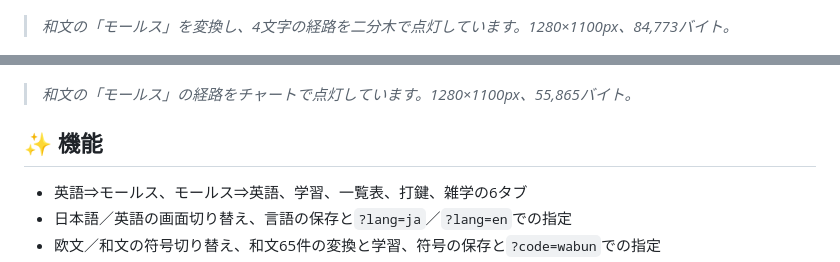
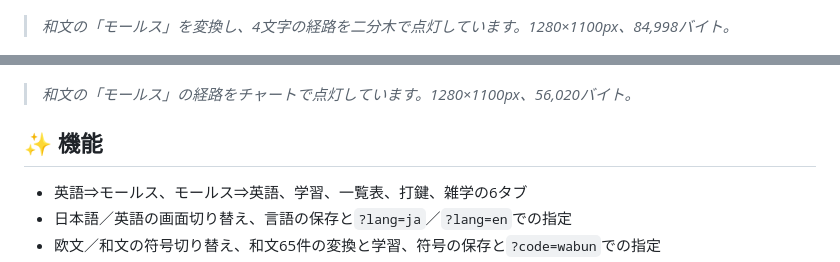
Before and after one commit to ipusiron/morse-tree-visualizer, a Markdown page: README.md, 2 parts joined by grey strips. Rendered like a GitHub page.

```diff
--- a/README.md
+++ b/README.md
@@ -85,10 +85,10 @@ hub: true
 > *平均符号長・ハフマン符号・組み合わせの3枚と、それぞれの出所を表示しています。1280×1100px、95,936バイト（約96KB）。*
 
 ![和文モールスの二分木で経路を点灯](assets/screenshot10.png)
-> *和文の「モールス」を変換し、4文字の経路を二分木で点灯しています。1280×1100px、84,773バイト。*
+> *和文の「モールス」を変換し、4文字の経路を二分木で点灯しています。1280×1100px、84,998バイト。*
 
 ![和文モールスのチャートで経路を点灯](assets/screenshot11.png)
-> *和文の「モールス」の経路をチャートで点灯しています。1280×1100px、55,865バイト。*
+> *和文の「モールス」の経路をチャートで点灯しています。1280×1100px、56,020バイト。*
 
 ## ✨ 機能
 
```
Also changed, not shown: README.en.md (+2 -2 lines), assets/en/screenshot10.png, assets/en/screenshot11.png, assets/screenshot10.png, assets/screenshot11.png.
